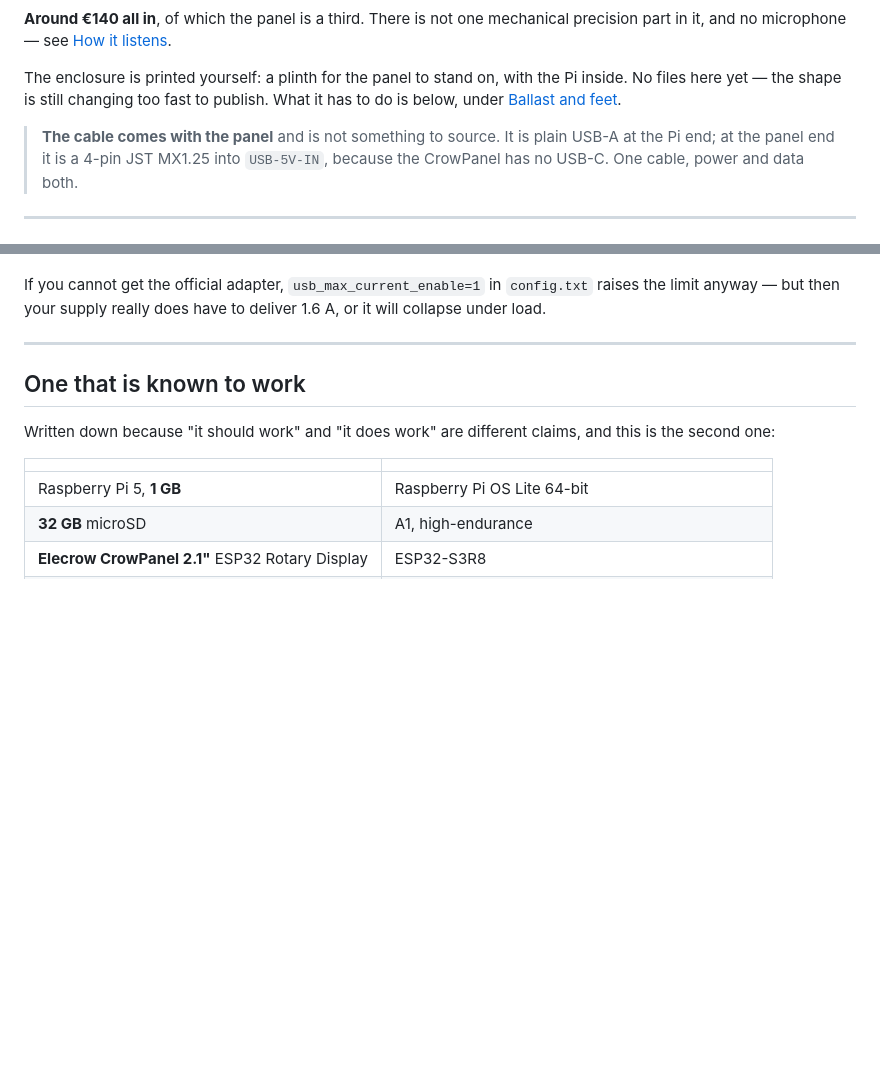
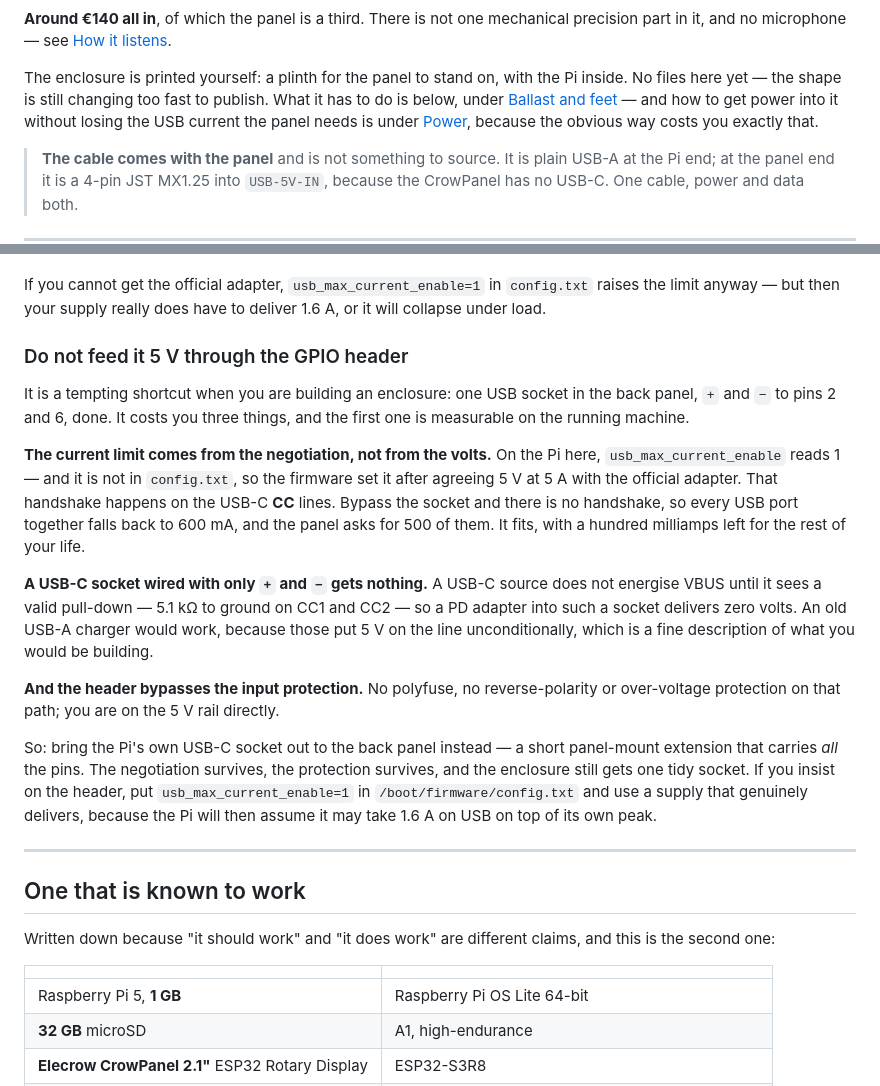
Before and after one commit to hansdijkmannl/VinylKnob, a Markdown page: v2/BOM.md, 2 parts joined by grey strips. Rendered like a GitHub page; blank space fills up the shorter version.

Commit message:
Why 5 V on the GPIO header costs you the panel's current
Asked while designing the enclosure: is one USB socket in the back panel with plus
and minus to the Pi's pins enough, or is the data connection needed too? The
answer is the opposite of what the question expects, and the running machine
proves the first part of it.

`usb_max_current_enable` reads 1 on this Pi, and it is not in `config.txt` — so the
firmware set it after agreeing 5 V at 5 A with the official adapter. That handshake
lives on the USB-C CC lines. Take the socket out of the path and there is no
handshake, so all the USB ports together fall back to 600 mA and the panel wants
500 of them. It fits, with a hundred milliamps left over for everything else.

Two more, both worse. A USB-C socket wired with only plus and minus delivers
nothing at all: a USB-C source will not energise VBUS until it sees 5.1 kΩ to
ground on CC1 and CC2, so a PD adapter into such a socket gives zero volts. And the
header bypasses the Pi's input protection entirely — no polyfuse, no
reverse-polarity or over-voltage protection, straight onto the 5 V rail.

So the recommendation is a short panel-mount USB-C extension carrying all the pins,
which keeps the negotiation and the protection and still gives the enclosure one
tidy socket. With `usb_max_current_enable=1` in config.txt as the escape hatch for
anyone who insists on the header, and a warning that the supply then has to mean it.

Said plainly what could not be measured, too: the Pi 5 exposes EXT5V_V (5.13 V
here) but no input current, so there is no figure in here for what the whole thing
draws. `throttled=0x0`, which at least says the present arrangement is not
struggling.

Co-Authored-By: Claude Opus 5 <noreply@anthropic.com>

```diff
--- a/v2/BOM.md
+++ b/v2/BOM.md
@@ -33,7 +33,9 @@ mechanical precision part in it, and no microphone — see
 
 The enclosure is printed yourself: a plinth for the panel to stand on, with the
 Pi inside. No files here yet — the shape is still changing too fast to publish.
-What it has to do is below, under [Ballast and feet](#ballast-and-feet).
+What it has to do is below, under [Ballast and feet](#ballast-and-feet) — and how
+to get power into it without losing the USB current the panel needs is under
+[Power](#power), because the obvious way costs you exactly that.
 
 > **The cable comes with the panel** and is not something to source. It is
 > plain USB-A at the Pi end; at the panel end it is a 4-pin JST MX1.25 into
@@ -123,6 +125,35 @@ adapter stops being a recommendation.
 If you cannot get the official adapter, `usb_max_current_enable=1` in
 `config.txt` raises the limit anyway — but then your supply really does have to
 deliver 1.6 A, or it will collapse under load.
+
+### Do not feed it 5 V through the GPIO header
+
+It is a tempting shortcut when you are building an enclosure: one USB socket in the
+back panel, `+` and `−` to pins 2 and 6, done. It costs you three things, and the
+first one is measurable on the running machine.
+
+**The current limit comes from the negotiation, not from the volts.** On the Pi
+here, `usb_max_current_enable` reads 1 — and it is not in `config.txt`, so the
+firmware set it after agreeing 5 V at 5 A with the official adapter. That handshake
+happens on the USB-C **CC** lines. Bypass the socket and there is no handshake, so
+every USB port together falls back to 600 mA, and the panel asks for 500 of them.
+It fits, with a hundred milliamps left for the rest of your life.
+
+**A USB-C socket wired with only `+` and `−` gets nothing.** A USB-C source does
+not energise VBUS until it sees a valid pull-down — 5.1 kΩ to ground on CC1 and CC2
+— so a PD adapter into such a socket delivers zero volts. An old USB-A charger
+would work, because those put 5 V on the line unconditionally, which is a fine
+description of what you would be building.
+
+**And the header bypasses the input protection.** No polyfuse, no reverse-polarity
+or over-voltage protection on that path; you are on the 5 V rail directly.
+
+So: bring the Pi's own USB-C socket out to the back panel instead — a short
+panel-mount extension that carries *all* the pins. The negotiation survives, the
+protection survives, and the enclosure still gets one tidy socket. If you insist on
+the header, put `usb_max_current_enable=1` in `/boot/firmware/config.txt` and use a
+supply that genuinely delivers, because the Pi will then assume it may take 1.6 A
+on USB on top of its own peak.
 
 ---
 
```
